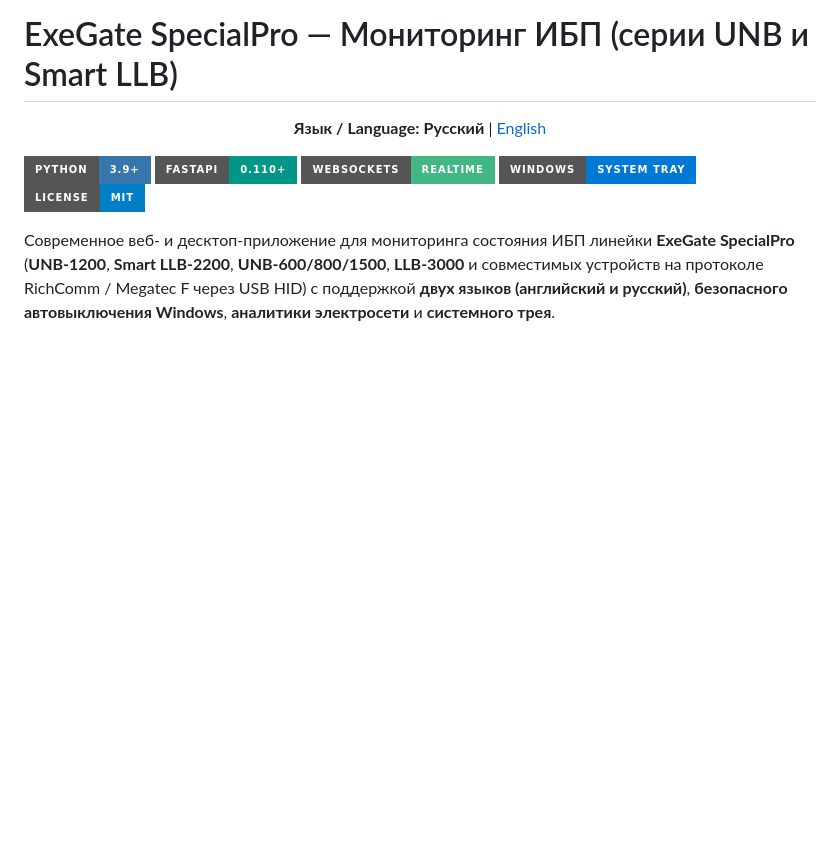
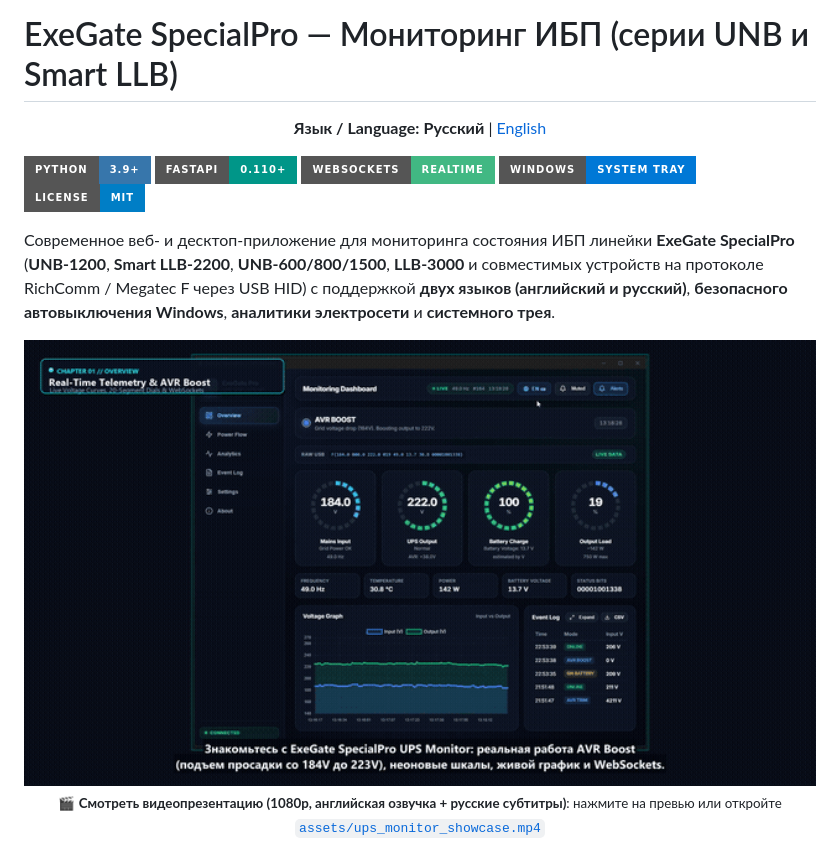
Before and after one commit to ALEVOLDON/UPS-ExeGate-SpecialPro-UNB-1200, a Markdown page: README_RU.md, the part around the change. Rendered like a GitHub page; pictures changed too: assets/ups_monitor_demo.gif (added); badges without logos; blank space fills up the shorter version.

Commit message:
docs: add 1080p video showcase, live demo preview gif, and build tools

```diff
--- a/README_RU.md
+++ b/README_RU.md
@@ -12,6 +12,14 @@
 [![License](https://img.shields.io/badge/License-MIT-blue?style=for-the-badge)](LICENSE)
 
 Современное веб- и десктоп-приложение для мониторинга состояния ИБП линейки **ExeGate SpecialPro** (**UNB-1200**, **Smart LLB-2200**, **UNB-600/800/1500**, **LLB-3000** и совместимых устройств на протоколе RichComm / Megatec F через USB HID) с поддержкой **двух языков (английский и русский)**, **безопасного автовыключения Windows**, **аналитики электросети** и **системного трея**.
+
+<p align="center">
+  <a href="assets/ups_monitor_showcase.mp4">
+    <img src="assets/ups_monitor_demo.gif" alt="Видеопрезентация ExeGate SpecialPro UPS Monitor" width="100%" style="border-radius: 12px; box-shadow: 0 8px 32px rgba(0,0,0,0.35);" />
+  </a>
+  <br>
+  <sub>🎬 <b>Смотреть видеопрезентацию (1080p, английская озвучка + русские субтитры)</b>: нажмите на превью или откройте <a href="assets/ups_monitor_showcase.mp4"><code>assets/ups_monitor_showcase.mp4</code></a></sub>
+</p>
 
 <p align="center">
   <img src="assets/dashboard_preview.jpg" alt="Dashboard Preview" width="100%" style="border-radius: 12px;" />
```
Also changed, not shown: README.md (+8 -0 lines), 5 other files.
